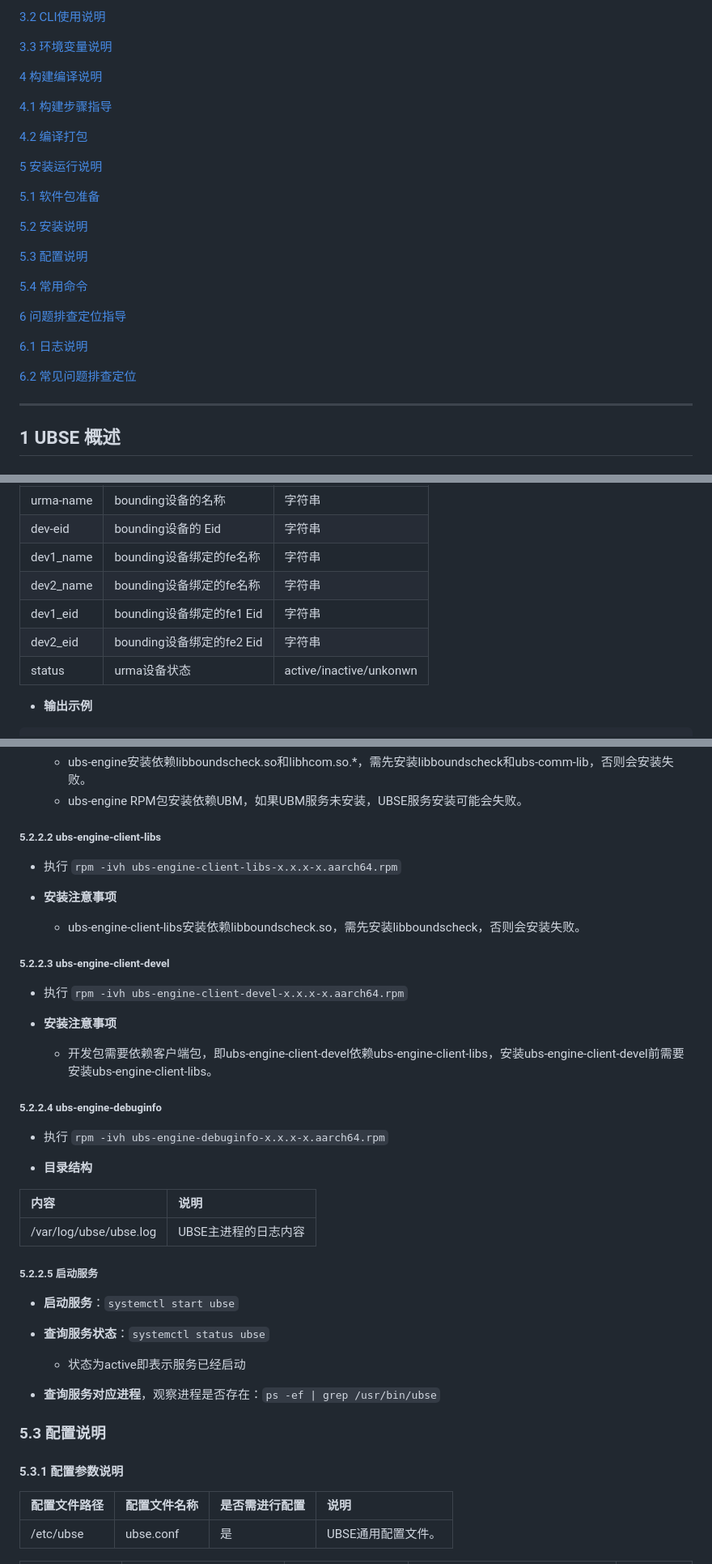
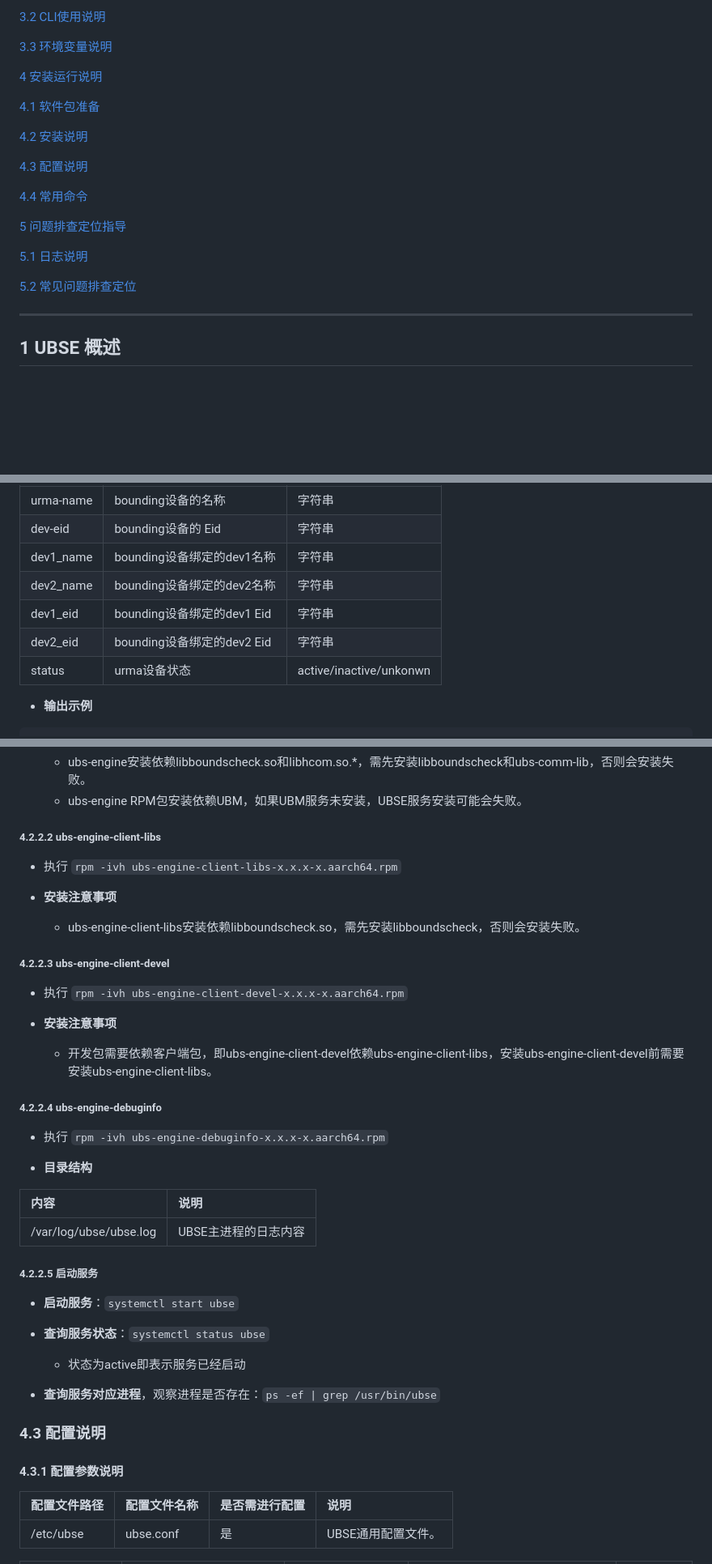
Before and after one commit to openeuler-mirror/ubs-engine, a Markdown page: docs/ubse使用手册.md, 3 parts joined by grey strips. Shown at 81% size. Drawn GitHub-style; blank space fills up the shorter version.

```diff
--- a/docs/ubse使用手册.md
+++ b/docs/ubse使用手册.md
@@ -24,27 +24,21 @@
 
 [3.3 环境变量说明](#环境变量说明)
 
-[4 构建编译说明](#构建编译说明)
+[4 安装运行说明](#安装运行说明)
 
-[4.1 构建步骤指导](#构建步骤指导)
+[4.1 软件包准备](#软件包准备)
 
-[4.2 编译打包](#编译打包)
+[4.2 安装说明](#安装说明)
 
-[5 安装运行说明](#安装运行说明)
+[4.3 配置说明](#配置说明)
 
-[5.1 软件包准备](#软件包准备)
+[4.4 常用命令](#常用命令)
 
-[5.2 安装说明](#安装说明)
+[5 问题排查定位指导](#问题排查定位指导)
 
-[5.3 配置说明](#配置说明)
+[5.1 日志说明](#日志说明)
 
-[5.4 常用命令](#常用命令)
-
-[6 问题排查定位指导](#问题排查定位指导)
-
-[6.1 日志说明](#日志说明)
-
-[6.2 常见问题排查定位](#常见问题排查定位)
+[5.2 常见问题排查定位](#常见问题排查定位)
 
 ---
 
@@ -264,10 +256,10 @@ ubsectl display urma --node {node-id}  --dev {urma_name}
 | :--- | :--- | :--- |
 | urma-name | bounding设备的名称 | 字符串 |
 | dev-eid | bounding设备的 Eid | 字符串 |
-| dev1_name | bounding设备绑定的fe名称 | 字符串 |
-| dev2_name | bounding设备绑定的fe名称 | 字符串 |
-| dev1_eid | bounding设备绑定的fe1 Eid | 字符串 |
-| dev2_eid | bounding设备绑定的fe2 Eid | 字符串 |
+| dev1_name | bounding设备绑定的dev1名称 | 字符串 |
+| dev2_name | bounding设备绑定的dev2名称 | 字符串 |
+| dev1_eid | bounding设备绑定的dev1 Eid | 字符串 |
+| dev2_eid | bounding设备绑定的dev2 Eid | 字符串 |
 | status | urma设备状态 | active/inactive/unkonwn |
 
 - **输出示例**
@@ -378,21 +313,21 @@ bash build.sh package
   - ubs-engine安装依赖libboundscheck.so和libhcom.so.*，需先安装libboundscheck和ubs-comm-lib，否则会安装失败。
   - ubs-engine RPM包安装依赖UBM，如果UBM服务未安装，UBSE服务安装可能会失败。
 
-##### 5.2.2.2 ubs-engine-client-libs
+##### 4.2.2.2 ubs-engine-client-libs
 
 - 执行 `rpm -ivh ubs-engine-client-libs-x.x.x-x.aarch64.rpm`
 
 - **安装注意事项**
   - ubs-engine-client-libs安装依赖libboundscheck.so，需先安装libboundscheck，否则会安装失败。
 
-##### 5.2.2.3 ubs-engine-client-devel
+##### 4.2.2.3 ubs-engine-client-devel
 
 - 执行 `rpm -ivh ubs-engine-client-devel-x.x.x-x.aarch64.rpm`
 
 - **安装注意事项**
   - 开发包需要依赖客户端包，即ubs-engine-client-devel依赖ubs-engine-client-libs，安装ubs-engine-client-devel前需要安装ubs-engine-client-libs。
 
-##### 5.2.2.4 ubs-engine-debuginfo
+##### 4.2.2.4 ubs-engine-debuginfo
 
 - 执行 `rpm -ivh ubs-engine-debuginfo-x.x.x-x.aarch64.rpm`
 
@@ -402,7 +337,7 @@ bash build.sh package
 | :--- | :--- |
 | /var/log/ubse/ubse.log | UBSE主进程的日志内容 |
 
-##### 5.2.2.5 启动服务
+##### 4.2.2.5 启动服务
 
 - **启动服务**：`systemctl start ubse`
 
@@ -411,9 +346,9 @@ bash build.sh package
 
 - **查询服务对应进程**，观察进程是否存在：`ps -ef | grep /usr/bin/ubse`
 
-### 5.3 配置说明
+### 4.3 配置说明
 
-#### 5.3.1 配置参数说明
+#### 4.3.1 配置参数说明
 
 | 配置文件路径 | 配置文件名称 | 是否需进行配置 | 说明 |
 | :--- | :--- | :--- | :--- |
```
Also changed, not shown: other parts of docs/ubse使用手册.md (+27 -86 lines).
